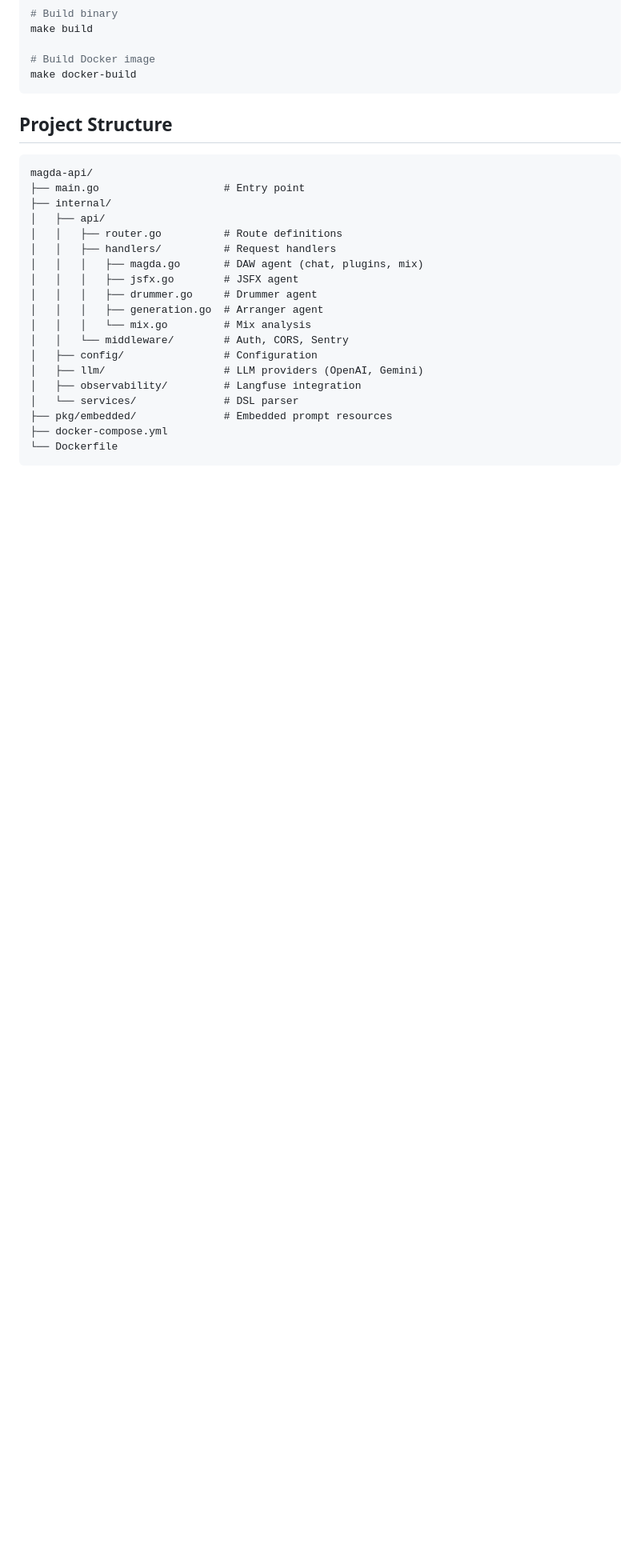
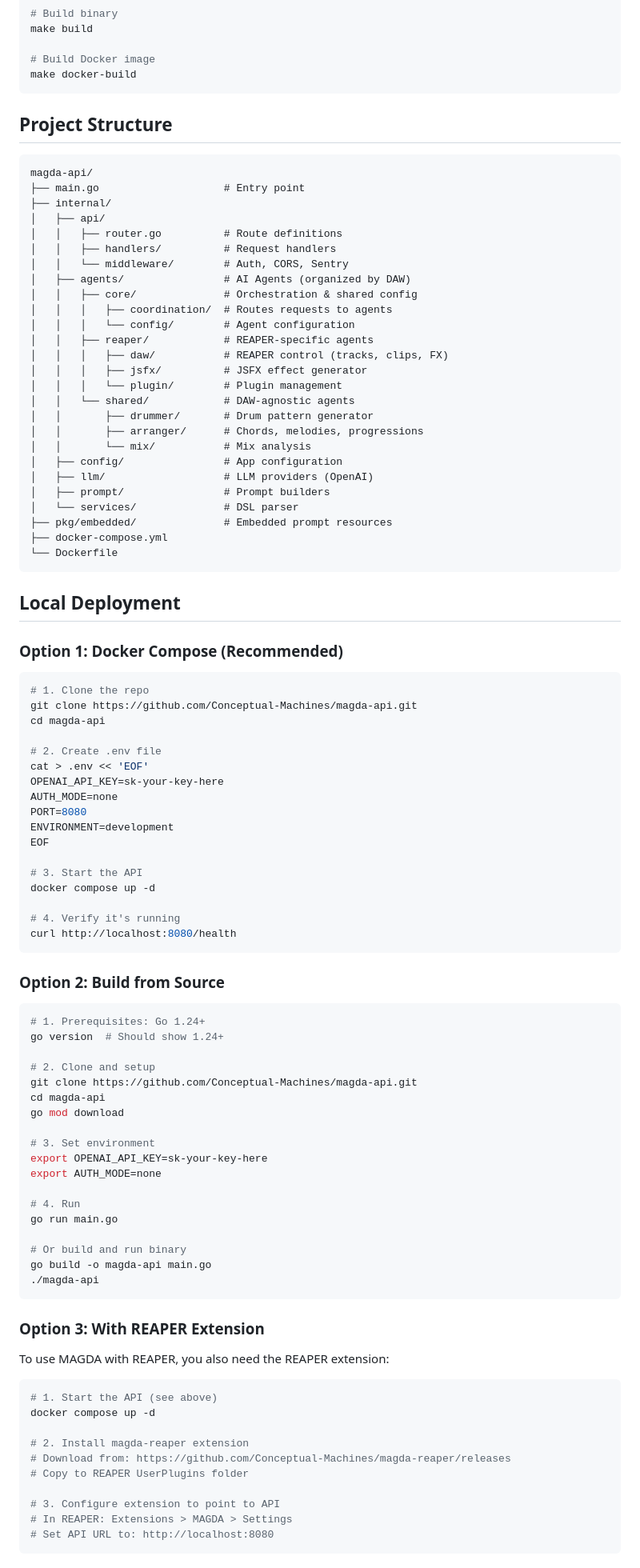
Before and after one commit to Conceptual-Machines/magda-api, a Markdown page: README.md, the part around the change printed below. Shown: that part at 80% size. GitHub-like rendering; blank space fills up the shorter version.

Commit message:
docs: update README with DAW namespace structure and local deployment guide
- Updated project structure to reflect core/reaper/shared organization
- Added detailed local deployment instructions (Docker, source, with REAPER)
- Added verification steps for installation
- Updated architecture section with agent organization
- Removed reference to archived magda-agents-go repo

````diff
--- a/README.md
+++ b/README.md
@@ -192,18 +204,89 @@ magda-api/
 │   ├── api/
 │   │   ├── router.go          # Route definitions
 │   │   ├── handlers/          # Request handlers
-│   │   │   ├── magda.go       # DAW agent (chat, plugins, mix)
-│   │   │   ├── jsfx.go        # JSFX agent
-│   │   │   ├── drummer.go     # Drummer agent
-│   │   │   ├── generation.go  # Arranger agent
-│   │   │   └── mix.go         # Mix analysis
 │   │   └── middleware/        # Auth, CORS, Sentry
-│   ├── config/                # Configuration
-│   ├── llm/                   # LLM providers (OpenAI, Gemini)
-│   ├── observability/         # Langfuse integration
+│   ├── agents/                # AI Agents (organized by DAW)
+│   │   ├── core/              # Orchestration & shared config
+│   │   │   ├── coordination/  # Routes requests to agents
+│   │   │   └── config/        # Agent configuration
+│   │   ├── reaper/            # REAPER-specific agents
+│   │   │   ├── daw/           # REAPER control (tracks, clips, FX)
+│   │   │   ├── jsfx/          # JSFX effect generator
+│   │   │   └── plugin/        # Plugin management
+│   │   └── shared/            # DAW-agnostic agents
+│   │       ├── drummer/       # Drum pattern generator
+│   │       ├── arranger/      # Chords, melodies, progressions
+│   │       └── mix/           # Mix analysis
+│   ├── config/                # App configuration
+│   ├── llm/                   # LLM providers (OpenAI)
+│   ├── prompt/                # Prompt builders
 │   └── services/              # DSL parser
 ├── pkg/embedded/              # Embedded prompt resources
 ├── docker-compose.yml
 └── Dockerfile
 ```
 
+## Local Deployment
+
+### Option 1: Docker Compose (Recommended)
+
+```bash
+# 1. Clone the repo
+git clone https://github.com/Conceptual-Machines/magda-api.git
+cd magda-api
+
+# 2. Create .env file
+cat > .env << 'EOF'
+OPENAI_API_KEY=sk-your-key-here
+AUTH_MODE=none
+PORT=8080
+ENVIRONMENT=development
+EOF
+
+# 3. Start the API
+docker compose up -d
+
+# 4. Verify it's running
+curl http://localhost:8080/health
+```
+
+### Option 2: Build from Source
+
+```bash
+# 1. Prerequisites: Go 1.24+
+go version  # Should show 1.24+
+
+# 2. Clone and setup
+git clone https://github.com/Conceptual-Machines/magda-api.git
+cd magda-api
+go mod download
+
+# 3. Set environment
+export OPENAI_API_KEY=sk-your-key-here
+export AUTH_MODE=none
+
+# 4. Run
+go run main.go
+
+# Or build and run binary
+go build -o magda-api main.go
+./magda-api
+```
+
+### Option 3: With REAPER Extension
+
+To use MAGDA with REAPER, you also need the REAPER extension:
+
+```bash
+# 1. Start the API (see above)
+docker compose up -d
+
+# 2. Install magda-reaper extension
+# Download from: https://github.com/Conceptual-Machines/magda-reaper/releases
+# Copy to REAPER UserPlugins folder
+
+# 3. Configure extension to point to API
+# In REAPER: Extensions > MAGDA > Settings
+# Set API URL to: http://localhost:8080
+```
+
````
Also changed, not shown: other parts of README.md (+31 -2 lines).
